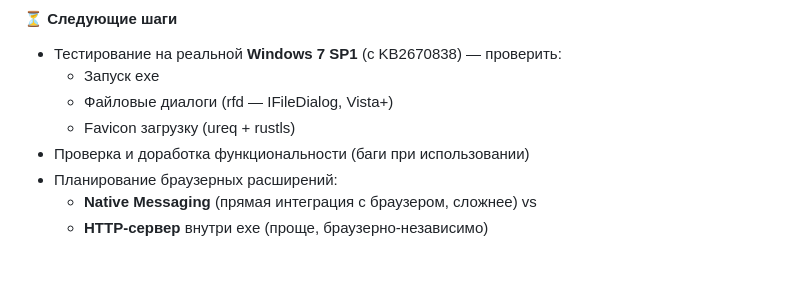
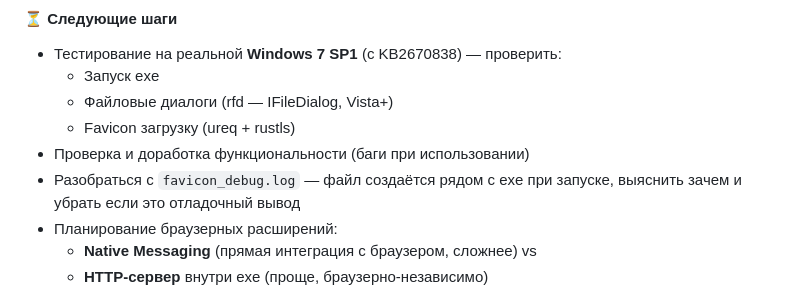
Before and after one commit to skljar/url-album-2, a Markdown page: CLAUDE.md, the part around the change. Drawn GitHub-style; blank space fills up the shorter version.

Commit message:
docs: add favicon_debug.log investigation to next steps
Co-Authored-By: Claude Sonnet 4.6 <noreply@anthropic.com>

```diff
--- a/CLAUDE.md
+++ b/CLAUDE.md
@@ -253,6 +253,8 @@ struct State {
   - Файловые диалоги (rfd — IFileDialog, Vista+)
   - Favicon загрузку (ureq + rustls)
 - Проверка и доработка функциональности (баги при использовании)
+- Разобраться с `favicon_debug.log` — файл создаётся рядом с exe при запуске,
+  выяснить зачем и убрать если это отладочный вывод
 - Планирование браузерных расширений:
   - **Native Messaging** (прямая интеграция с браузером, сложнее) vs
   - **HTTP-сервер** внутри exe (проще, браузерно-независимо)
```
